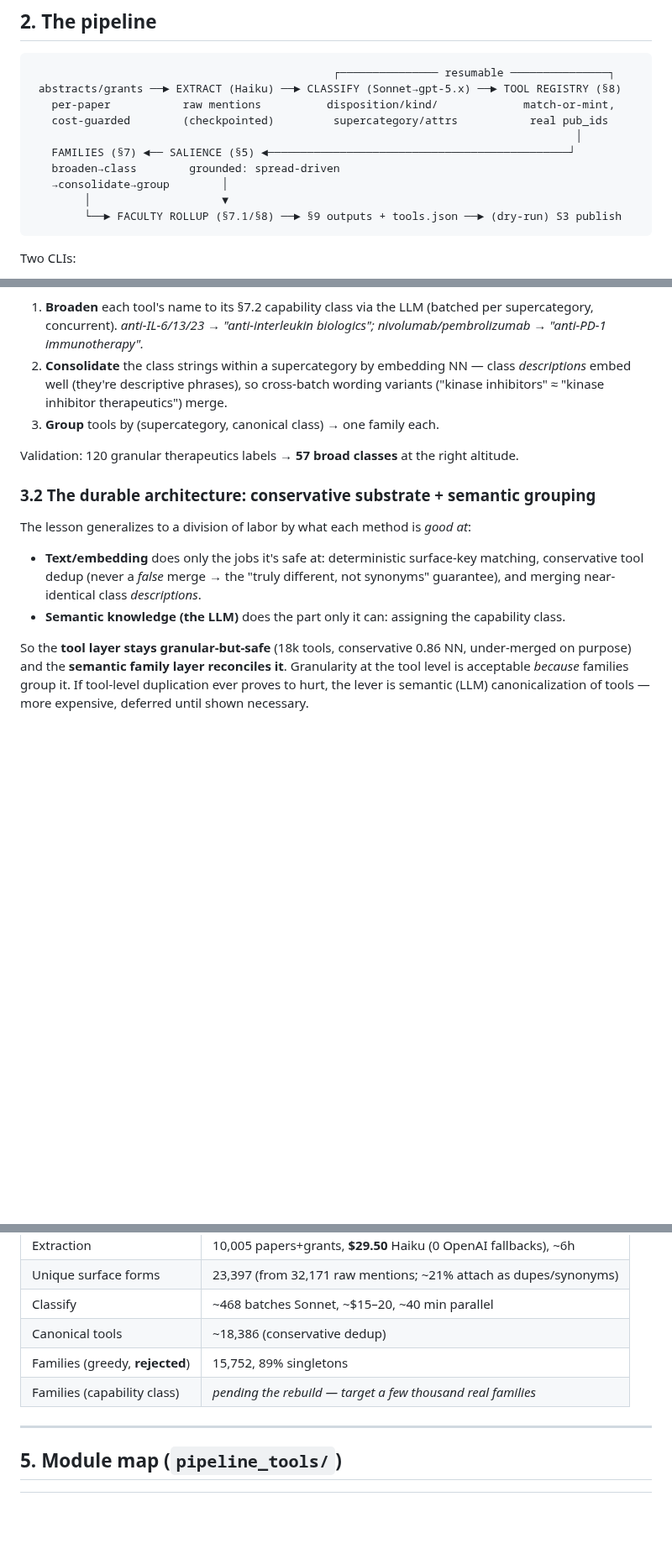
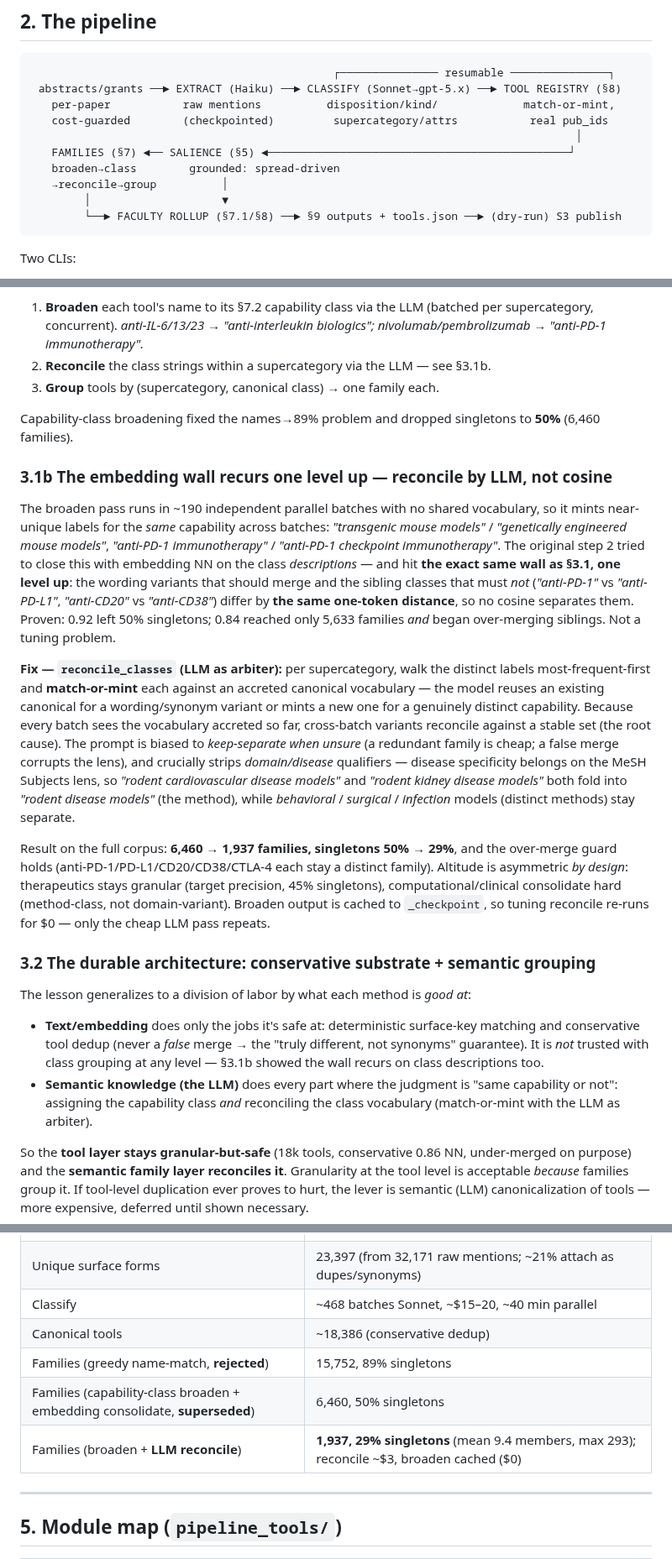
Before and after one commit to wcmc-its/ReciterAI, a Markdown page: docs/tools-a2-architecture.md, 3 parts joined by grey strips. Shown at 84% size. Drawn GitHub-style; blank space fills up the shorter version.

Commit message:
Phase 8 tools: doc the LLM reconcile family layer + final altitude
§3.1b: the embedding wall recurs on class descriptions (wording variants and
sibling classes differ by the same one-token distance, no clean cosine), so the
class vocabulary is reconciled by LLM match-or-mint, not embedding NN. Update the
pipeline diagram/table (broaden→reconcile→group), §3.2 division of labor, the
measured family results (6,460→1,937, singletons 50%→29%), module map, and open
items (altitude verified; classified_by backfill + D-07 publish remain).

````diff
--- a/docs/tools-a2-architecture.md
+++ b/docs/tools-a2-architecture.md
@@ -37,7 +37,7 @@ Published as `tools.json` (+ split `families.json` / `faculty.json`) to
                                                                                    │
    FAMILIES (§7) ◄── SALIENCE (§5) ◄──────────────────────────────────────────────┘
    broaden→class        grounded: spread-driven
-   →consolidate→group        │
+   →reconcile→group          │
         │                    ▼
         └──► FACULTY ROLLUP (§7.1/§8) ──► §9 outputs + tools.json ──► (dry-run) S3 publish
 ```
@@ -82,23 +82,55 @@ class.
 1. **Broaden** each tool's name to its §7.2 capability class via the LLM
    (batched per supercategory, concurrent). *anti-IL-6/13/23 → "anti-interleukin
    biologics"; nivolumab/pembrolizumab → "anti-PD-1 immunotherapy".*
-2. **Consolidate** the class strings within a supercategory by embedding NN —
-   class *descriptions* embed well (they're descriptive phrases), so cross-batch
-   wording variants ("kinase inhibitors" ≈ "kinase inhibitor therapeutics") merge.
+2. **Reconcile** the class strings within a supercategory via the LLM — see §3.1b.
 3. **Group** tools by (supercategory, canonical class) → one family each.
 
-Validation: 120 granular therapeutics labels → **57 broad classes** at the right
-altitude.
+Capability-class broadening fixed the names→89% problem and dropped singletons to
+**50%** (6,460 families).
+
+### 3.1b The embedding wall recurs one level up — reconcile by LLM, not cosine
+
+The broaden pass runs in ~190 independent parallel batches with no shared
+vocabulary, so it mints near-unique labels for the *same* capability across
+batches: *"transgenic mouse models"* / *"genetically engineered mouse models"*,
+*"anti-PD-1 immunotherapy"* / *"anti-PD-1 checkpoint immunotherapy"*. The original
+step 2 tried to close this with embedding NN on the class *descriptions* — and hit
+**the exact same wall as §3.1, one level up**: the wording variants that should
+merge and the sibling classes that must *not* (*"anti-PD-1"* vs *"anti-PD-L1"*,
+*"anti-CD20"* vs *"anti-CD38"*) differ by **the same one-token distance**, so no
+cosine separates them. Proven: 0.92 left 50% singletons; 0.84 reached only 5,633
+families *and* began over-merging siblings. Not a tuning problem.
+
+**Fix — `reconcile_classes` (LLM as arbiter):** per supercategory, walk the
+distinct labels most-frequent-first and **match-or-mint** each against an accreted
+canonical vocabulary — the model reuses an existing canonical for a wording/synonym
+variant or mints a new one for a genuinely distinct capability. Because every batch
+sees the vocabulary accreted so far, cross-batch variants reconcile against a stable
+set (the root cause). The prompt is biased to *keep-separate when unsure* (a
+redundant family is cheap; a false merge corrupts the lens), and crucially strips
+*domain/disease* qualifiers — disease specificity belongs on the MeSH Subjects lens,
+so *"rodent cardiovascular disease models"* and *"rodent kidney disease models"*
+both fold into *"rodent disease models"* (the method), while *behavioral* /
+*surgical* / *infection* models (distinct methods) stay separate.
+
+Result on the full corpus: **6,460 → 1,937 families, singletons 50% → 29%**, and
+the over-merge guard holds (anti-PD-1/PD-L1/CD20/CD38/CTLA-4 each stay a distinct
+family). Altitude is asymmetric *by design*: therapeutics stays granular (target
+precision, 45% singletons), computational/clinical consolidate hard (method-class,
+not domain-variant). Broaden output is cached to `_checkpoint`, so tuning reconcile
+re-runs for $0 — only the cheap LLM pass repeats.
 
 ### 3.2 The durable architecture: conservative substrate + semantic grouping
 
 The lesson generalizes to a division of labor by what each method is *good at*:
 
 - **Text/embedding** does only the jobs it's safe at: deterministic surface-key
-  matching, conservative tool dedup (never a *false* merge → the "truly different,
-  not synonyms" guarantee), and merging near-identical class *descriptions*.
-- **Semantic knowledge (the LLM)** does the part only it can: assigning the
-  capability class.
+  matching and conservative tool dedup (never a *false* merge → the "truly
+  different, not synonyms" guarantee). It is *not* trusted with class grouping at
+  any level — §3.1b showed the wall recurs on class descriptions too.
+- **Semantic knowledge (the LLM)** does every part where the judgment is "same
+  capability or not": assigning the capability class *and* reconciling the class
+  vocabulary (match-or-mint with the LLM as arbiter).
 
 So the **tool layer stays granular-but-safe** (18k tools, conservative 0.86 NN,
 under-merged on purpose) and the **semantic family layer reconciles it**.
@@ -168,8 +200,9 @@ on tool/family pages), since the data is already there.
 | Unique surface forms | 23,397 (from 32,171 raw mentions; ~21% attach as dupes/synonyms) |
 | Classify | ~468 batches Sonnet, ~$15–20, ~40 min parallel |
 | Canonical tools | ~18,386 (conservative dedup) |
-| Families (greedy, **rejected**) | 15,752, 89% singletons |
-| Families (capability class) | *pending the rebuild — target a few thousand real families* |
+| Families (greedy name-match, **rejected**) | 15,752, 89% singletons |
+| Families (capability-class broaden + embedding consolidate, **superseded**) | 6,460, 50% singletons |
+| Families (broaden + **LLM reconcile**) | **1,937, 29% singletons** (mean 9.4 members, max 293); reconcile ~$3, broaden cached ($0) |
 
 ---
 
````
Also changed, not shown: other parts of docs/tools-a2-architecture.md (+13 -7 lines).
